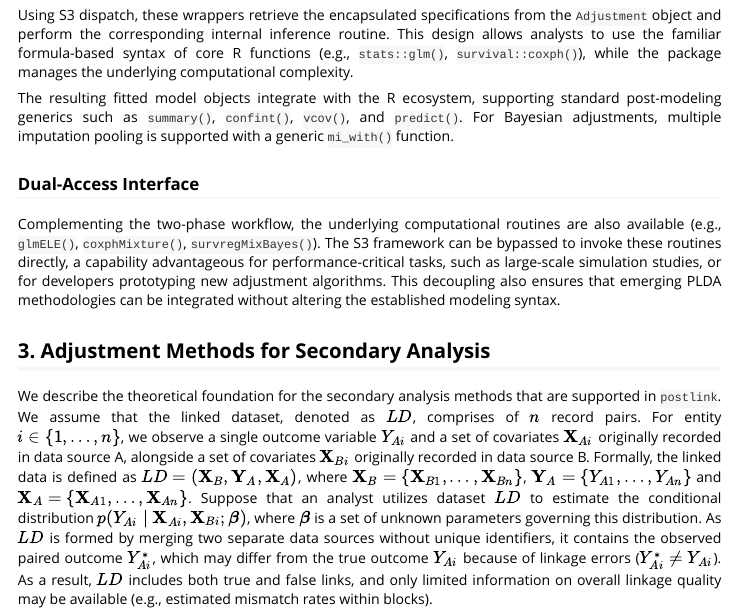
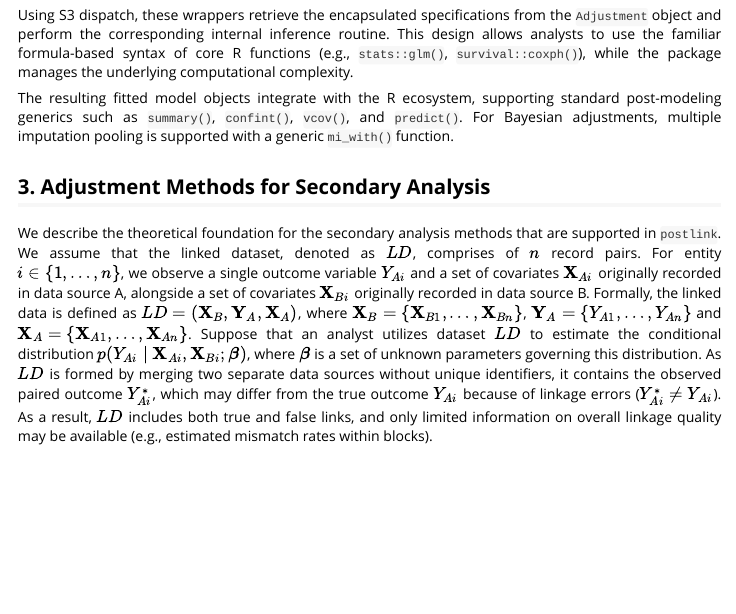
Before and after one commit to postlink-group/postlink, an R Markdown document (vignettes/postlink.Rmd): the page in a window 1100 px wide, from 2790 px down. Rendered offline with R 4.5, knitr and Pandoc, with nearby package versions; a font, style sheet, LaTeX package, included part or bibliography that could not be used is replaced or left out.

Commit message:
update get started sec 2

```diff
--- a/vignettes/postlink.Rmd
+++ b/vignettes/postlink.Rmd
@@ -246,17 +246,6 @@ supporting standard post-modeling generics such as `summary()`,
 `confint()`, `vcov()`, and `predict()`. For Bayesian adjustments,
 multiple imputation pooling is supported with a generic `mi_with()`
 function.
-
-### Dual-Access Interface
-
-Complementing the two-phase workflow, the underlying computational
-routines are also available (e.g., `glmELE()`, `coxphMixture()`,
-`survregMixBayes()`). The S3 framework can be bypassed to invoke these
-routines directly, a capability advantageous for performance-critical
-tasks, such as large-scale simulation studies, or for developers
-prototyping new adjustment algorithms. This decoupling also ensures that
-emerging PLDA methodologies can be integrated without altering the
-established modeling syntax.
 
 ## 3. Adjustment Methods for Secondary Analysis {#sec-methods}
 
```
